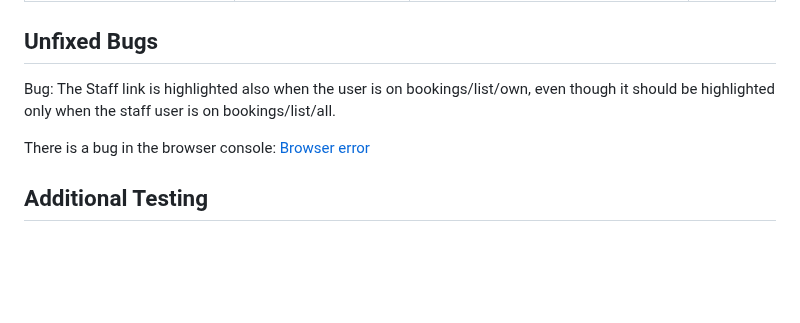
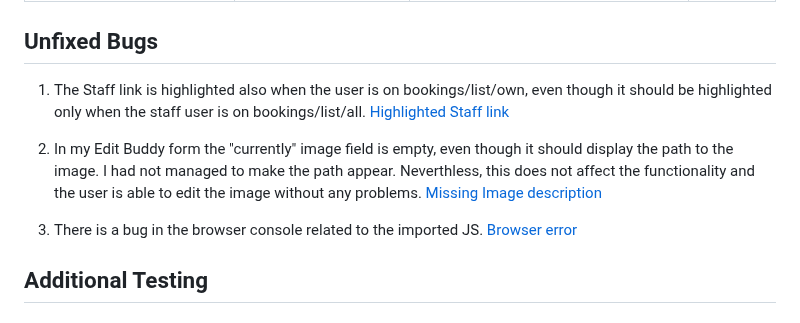
Before and after one commit to lucia2007/tennis_buddies, a Markdown page: TESTING.md, the part around one of its changes. GitHub-like rendering; blank space fills up the shorter version.

Commit message:
Testing.md User Story testing

```diff
--- a/TESTING.md
+++ b/TESTING.md
@@ -61,9 +61,13 @@ Lines > 80, other minor errors     |  many different files, mostly python   | I
 
 ## Unfixed Bugs
 
-Bug: The Staff link is highlighted also when the user is on bookings/list/own, even though it should be highlighted only when the staff user is on bookings/list/all.
+1. The Staff link is highlighted also when the user is on bookings/list/own, even though it should be highlighted only when the staff user is on bookings/list/all.
+[Highlighted Staff link](/testing-images/highlighted_staff_link.png)
 
-There is a bug in the browser console:
+2. In my Edit Buddy form the "currently" image field is empty, even though it should display the path to the image. I had not managed to make the path appear. Neverthless, this does not affect the functionality and the user is able to edit the image without any problems.
+[Missing Image description](/testing-images/missing_image_description.png)
+
+1. There is a bug in the browser console related to the imported JS.
 [Browser error](/testing-images/browser_error.png)
 
 ## Additional Testing
```
Also changed, not shown: other parts of TESTING.md (+34 -0 lines), README.md (+1 -1 lines).
